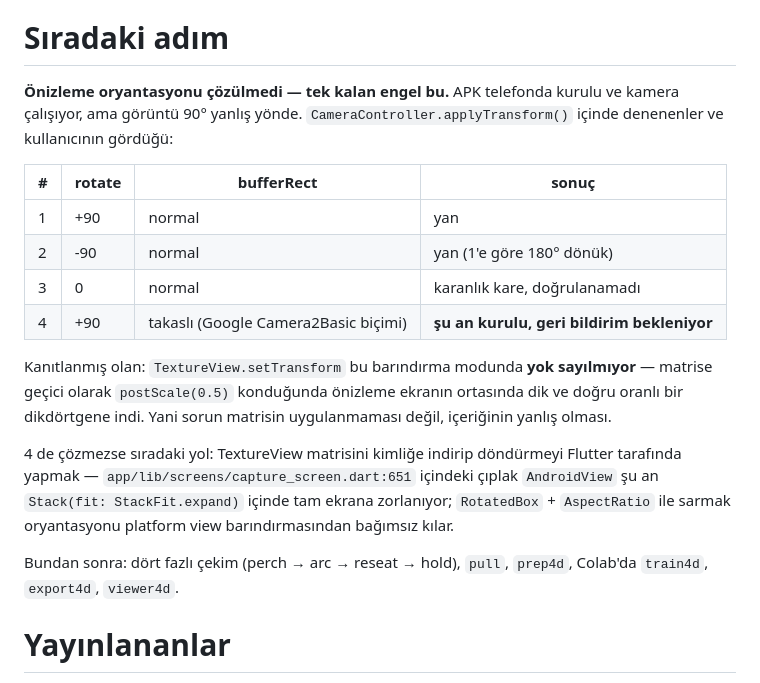
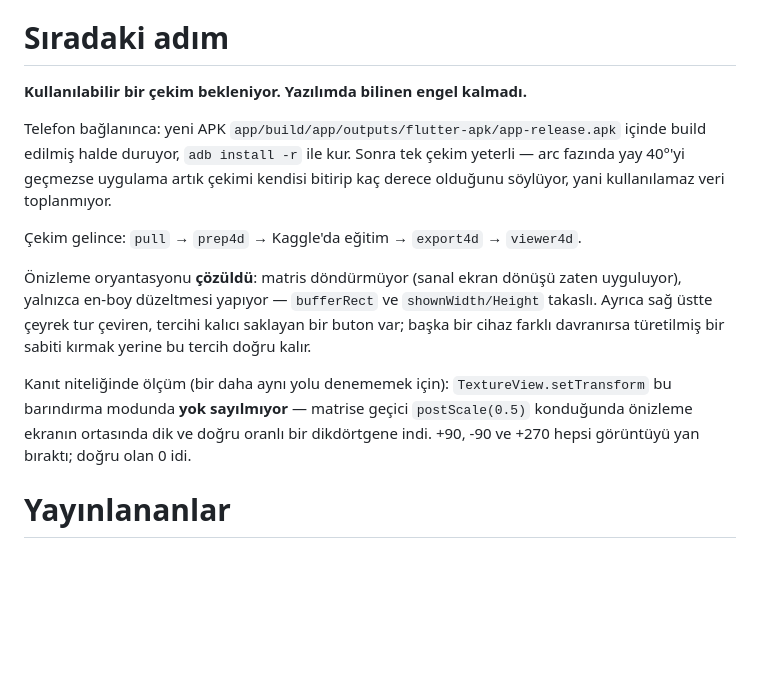
Before and after one commit to en970/gausscapture, a Markdown page: .continuum/STATE.md, the part around the change. Drawn GitHub-style; blank space fills up the shorter version.

Commit message:
Record where the work actually stands
The preview orientation is resolved and the measurement that resolved it is
written down, because the obvious next move -- deriving the angle -- is the one
that wasted an evening: +90, -90 and +270 each left the image on its side, and 0
was correct, because the virtual display Flutter hosts the platform view in has
already applied the rotation. The probe that ruled out the alternative
explanation is recorded too: a temporary postScale(0.5) shrank the preview to an
upright, correctly-proportioned rectangle, which proves setTransform is honoured
in this hosting mode and the matrix contents were the problem.

Nothing in the software is known to block a capture now, so the remaining step
is a usable one.

Co-Authored-By: Claude Opus 5 (1M context) <noreply@anthropic.com>

```diff
--- a/.continuum/STATE.md
+++ b/.continuum/STATE.md
@@ -9,29 +9,24 @@ Paralaks olmadan COLMAP'in çözecek bir şeyi yok.
 
 # Sıradaki adım
 
-**Önizleme oryantasyonu çözülmedi — tek kalan engel bu.** APK telefonda kurulu ve kamera
-çalışıyor, ama görüntü 90° yanlış yönde. `CameraController.applyTransform()` içinde
-denenenler ve kullanıcının gördüğü:
+**Kullanılabilir bir çekim bekleniyor. Yazılımda bilinen engel kalmadı.**
 
-| # | rotate | bufferRect | sonuç |
-|---|---|---|---|
-| 1 | +90 | normal | yan |
-| 2 | -90 | normal | yan (1'e göre 180° dönük) |
-| 3 | 0 | normal | karanlık kare, doğrulanamadı |
-| 4 | +90 | takaslı (Google Camera2Basic biçimi) | **şu an kurulu, geri bildirim bekleniyor** |
+Telefon bağlanınca: yeni APK `app/build/app/outputs/flutter-apk/app-release.apk` içinde
+build edilmiş halde duruyor, `adb install -r` ile kur. Sonra tek çekim yeterli — arc
+fazında yay 40°'yi geçmezse uygulama artık çekimi kendisi bitirip kaç derece olduğunu
+söylüyor, yani kullanılamaz veri toplanmıyor.
 
-Kanıtlanmış olan: `TextureView.setTransform` bu barındırma modunda **yok sayılmıyor** —
-matrise geçici olarak `postScale(0.5)` konduğunda önizleme ekranın ortasında dik ve doğru
-oranlı bir dikdörtgene indi. Yani sorun matrisin uygulanmaması değil, içeriğinin yanlış
-olması.
+Çekim gelince: `pull` → `prep4d` → Kaggle'da eğitim → `export4d` → `viewer4d`.
 
-4 de çözmezse sıradaki yol: TextureView matrisini kimliğe indirip döndürmeyi Flutter
-tarafında yapmak — `app/lib/screens/capture_screen.dart:651` içindeki çıplak `AndroidView`
-şu an `Stack(fit: StackFit.expand)` içinde tam ekrana zorlanıyor; `RotatedBox` +
-`AspectRatio` ile sarmak oryantasyonu platform view barındırmasından bağımsız kılar.
+Önizleme oryantasyonu **çözüldü**: matris döndürmüyor (sanal ekran dönüşü zaten uyguluyor),
+yalnızca en-boy düzeltmesi yapıyor — `bufferRect` ve `shownWidth/Height` takaslı. Ayrıca
+sağ üstte çeyrek tur çeviren, tercihi kalıcı saklayan bir buton var; başka bir cihaz farklı
+davranırsa türetilmiş bir sabiti kırmak yerine bu tercih doğru kalır.
 
-Bundan sonra: dört fazlı çekim (perch → arc → reseat → hold), `pull`, `prep4d`, Colab'da
-`train4d`, `export4d`, `viewer4d`.
+Kanıt niteliğinde ölçüm (bir daha aynı yolu denememek için): `TextureView.setTransform` bu
+barındırma modunda **yok sayılmıyor** — matrise geçici `postScale(0.5)` konduğunda önizleme
+ekranın ortasında dik ve doğru oranlı bir dikdörtgene indi. +90, -90 ve +270 hepsi görüntüyü
+yan bıraktı; doğru olan 0 idi.
 
 # Yayınlananlar
 
```
